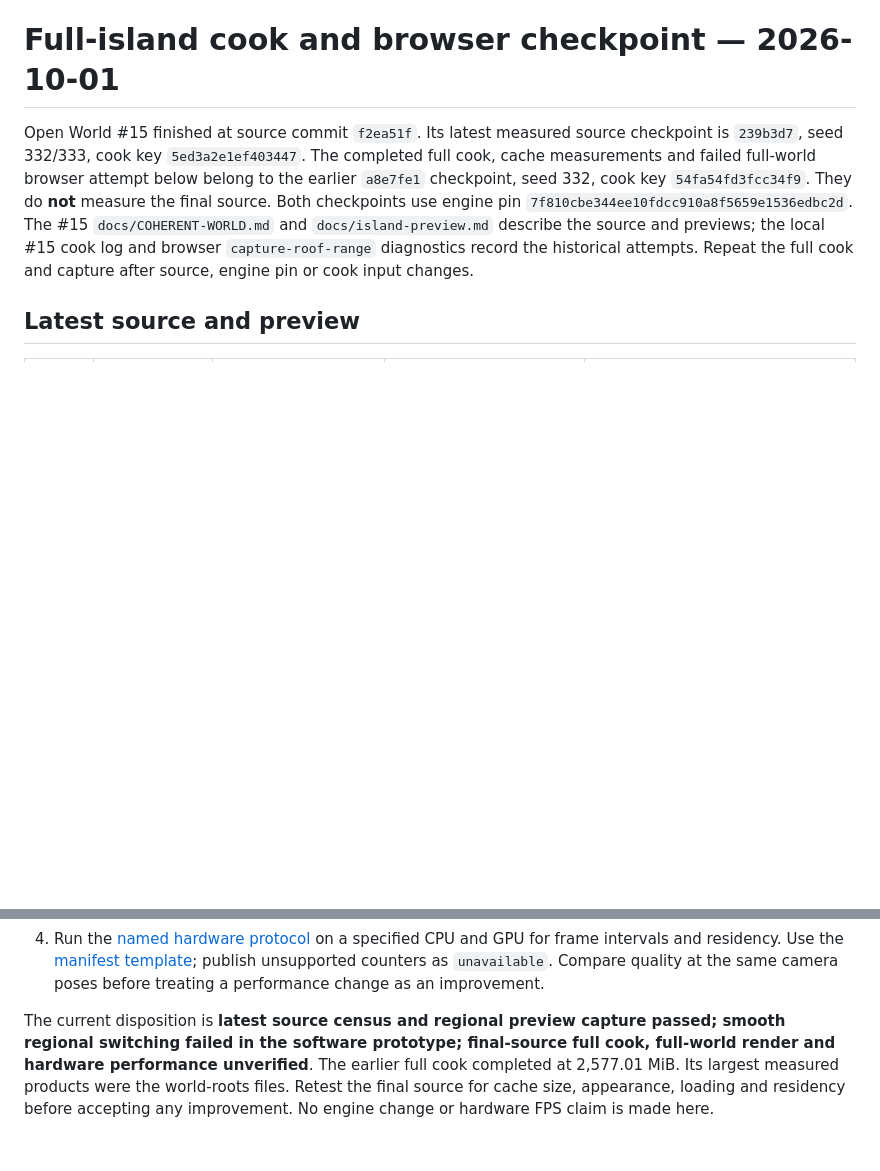
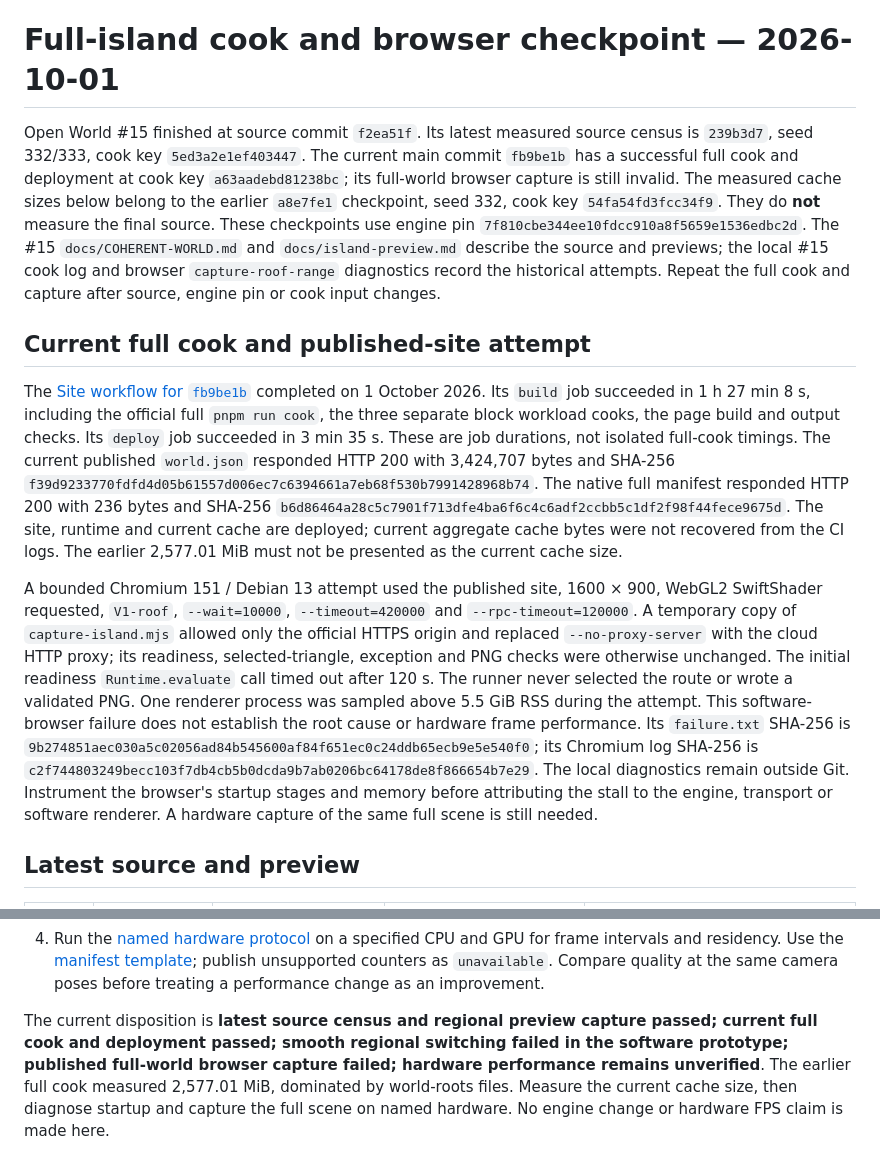
Before and after one commit to pasquelin/Trillion3D-openworld, a Markdown page: docs/evidence/full-island-checkpoint.md, 2 parts joined by grey strips. Rendered like a GitHub page; blank space fills up the shorter version.

```diff
--- a/docs/evidence/full-island-checkpoint.md
+++ b/docs/evidence/full-island-checkpoint.md
@@ -1,15 +1,48 @@
 # Full-island cook and browser checkpoint — 2026-10-01
 
 Open World #15 finished at source commit `f2ea51f`. Its latest measured source
-checkpoint is `239b3d7`, seed 332/333, cook key `5ed3a2e1ef403447`. The
-completed full cook, cache measurements and failed full-world browser attempt
-below belong to the earlier `a8e7fe1` checkpoint, seed 332, cook key
-`54fa54fd3fcc34f9`. They do **not** measure the final source. Both checkpoints
-use engine pin `7f810cbe344ee10fdcc910a8f5659e1536edbc2d`. The #15
+census is `239b3d7`, seed 332/333, cook key `5ed3a2e1ef403447`. The current
+main commit `fb9be1b` has a successful full cook and deployment at cook key
+`a63aadebd81238bc`; its full-world browser capture is still invalid. The
+measured cache sizes below belong to the earlier `a8e7fe1` checkpoint, seed
+332, cook key `54fa54fd3fcc34f9`. They do **not** measure the final source.
+These checkpoints use engine pin `7f810cbe344ee10fdcc910a8f5659e1536edbc2d`. The #15
 `docs/COHERENT-WORLD.md` and `docs/island-preview.md` describe the source and
 previews; the local #15 cook log and browser `capture-roof-range` diagnostics
 record the historical attempts. Repeat the full cook and capture after source,
 engine pin or cook input changes.
+
+## Current full cook and published-site attempt
+
+The [Site workflow for `fb9be1b`](https://github.com/pasquelin/Trillion3D-openworld/actions/runs/36852410322)
+completed on 1 October 2026. Its `build` job succeeded in 1 h 27 min 8 s,
+including the official full `pnpm run cook`, the three separate block workload
+cooks, the page build and output checks. Its `deploy` job succeeded in 3 min
+35 s. These are job durations, not isolated full-cook timings. The current
+published `world.json` responded HTTP 200 with 3,424,707 bytes and SHA-256
+`f39d9233770fdfd4d05b61557d006ec7c6394661a7eb68f530b7991428968b74`.
+The native full manifest responded HTTP 200 with 236 bytes and SHA-256
+`b6d86464a28c5c7901f713dfe4ba6f6c4c6adf2ccbb5c1df2f98f44fece9675d`.
+The site, runtime and current cache are deployed; current aggregate cache bytes
+were not recovered from the CI logs. The earlier 2,577.01 MiB must not be
+presented as the current cache size.
+
+A bounded Chromium 151 / Debian 13 attempt used the published site, 1600 × 900,
+WebGL2 SwiftShader requested, `V1-roof`, `--wait=10000`, `--timeout=420000`
+and `--rpc-timeout=120000`. A temporary copy of `capture-island.mjs` allowed
+only the official HTTPS origin and replaced `--no-proxy-server` with the cloud
+HTTP proxy; its readiness, selected-triangle, exception and PNG checks were
+otherwise unchanged. The initial readiness `Runtime.evaluate` call timed out
+after 120 s. The runner never selected the route or wrote a validated PNG.
+One renderer process was sampled above 5.5 GiB RSS during the attempt. This
+software-browser failure does not establish the root cause or hardware frame
+performance. Its `failure.txt` SHA-256 is
+`9b274851aec030a5c02056ad84b545600af84f651ec0c24ddb65ecb9e5e540f0`;
+its Chromium log SHA-256 is
+`c2f744803249becc103f7db4cb5b0dcda9b7ab0206bc64178de8f866654b7e29`.
+The local diagnostics remain outside Git. Instrument the browser's startup
+stages and memory before attributing the stall to the engine, transport or
+software renderer. A hardware capture of the same full scene is still needed.
 
 ## Latest source and preview
 
@@ -142,9 +175,9 @@ views and compare captures before accepting a byte or timing improvement.
    performance change as an improvement.
 
 The current disposition is **latest source census and regional preview capture
-passed; smooth regional switching failed in the software prototype; final-source
-full cook, full-world render and hardware performance unverified**.
-The earlier full cook completed at 2,577.01 MiB. Its largest measured products
-were the world-roots files. Retest the final source for cache size, appearance, loading
-and residency before accepting any improvement. No engine change or hardware
-FPS claim is made here.
+passed; current full cook and deployment passed; smooth regional switching
+failed in the software prototype; published full-world browser capture failed;
+hardware performance remains unverified**. The earlier full cook measured
+2,577.01 MiB, dominated by world-roots files. Measure the current cache size,
+then diagnose startup and capture the full scene on named hardware. No engine
+change or hardware FPS claim is made here.
```
Also changed, not shown: docs/evidence/README.md (+8 -6 lines).
